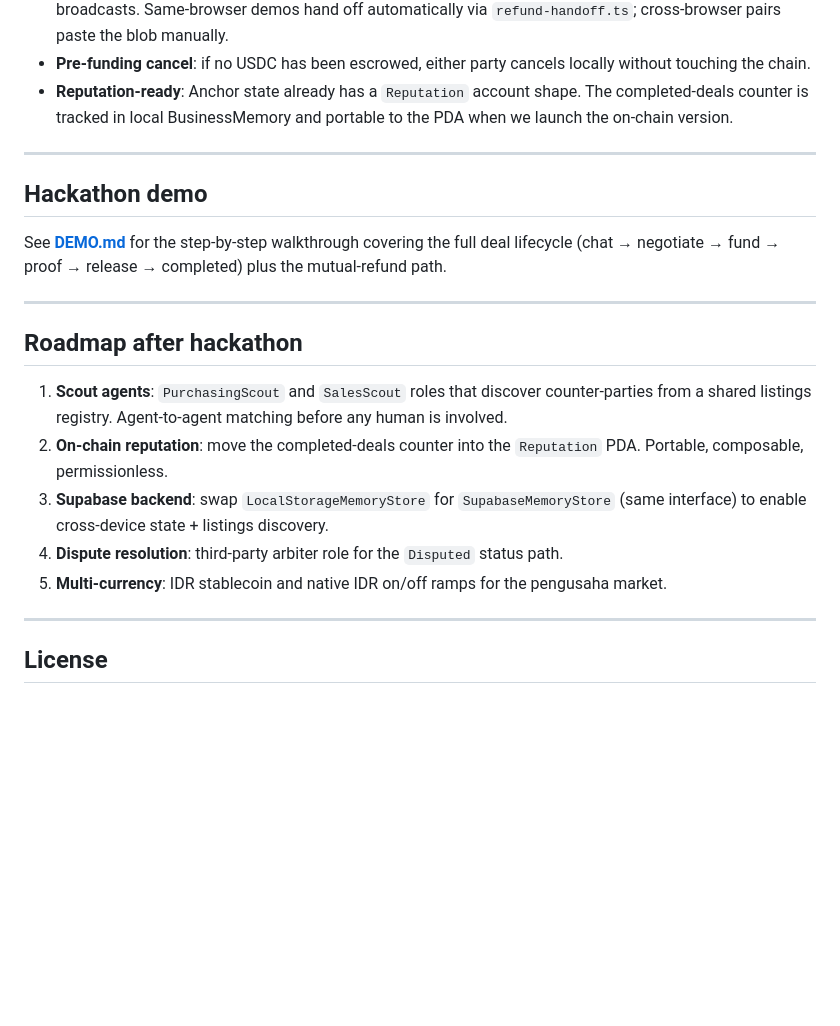
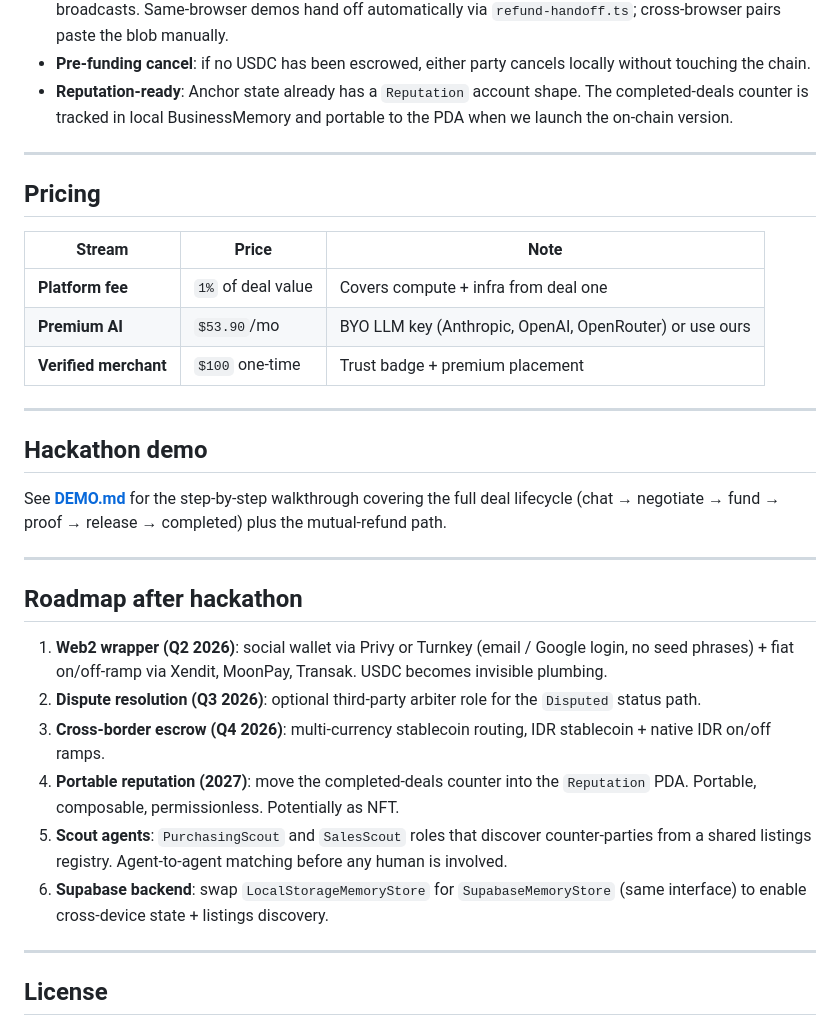
Before and after one commit to Toderr/sealed, a Markdown page: README.md, the part around one of its changes. Rendered like a GitHub page; blank space fills up the shorter version.

```diff
--- a/README.md
+++ b/README.md
@@ -167,6 +187,16 @@ Program ID is pinned in `Anchor.toml` and `NEXT_PUBLIC_PROGRAM_ID`; redeploy pre
 
 ---
 
+## Pricing
+
+| Stream | Price | Note |
+|---|---|---|
+| **Platform fee** | `1%` of deal value | Covers compute + infra from deal one |
+| **Premium AI** | `$53.90`/mo | BYO LLM key (Anthropic, OpenAI, OpenRouter) or use ours |
+| **Verified merchant** | `$100` one-time | Trust badge + premium placement |
+
+---
+
 ## Hackathon demo
 
 See **[DEMO.md](./DEMO.md)** for the step-by-step walkthrough covering the full deal lifecycle (chat → negotiate → fund → proof → release → completed) plus the mutual-refund path.
@@ -175,11 +205,12 @@ See **[DEMO.md](./DEMO.md)** for the step-by-step walkthrough covering the full
 
 ## Roadmap after hackathon
 
-1. **Scout agents**: `PurchasingScout` and `SalesScout` roles that discover counter-parties from a shared listings registry. Agent-to-agent matching before any human is involved.
-2. **On-chain reputation**: move the completed-deals counter into the `Reputation` PDA. Portable, composable, permissionless.
-3. **Supabase backend**: swap `LocalStorageMemoryStore` for `SupabaseMemoryStore` (same interface) to enable cross-device state + listings discovery.
-4. **Dispute resolution**: third-party arbiter role for the `Disputed` status path.
-5. **Multi-currency**: IDR stablecoin and native IDR on/off ramps for the pengusaha market.
+1. **Web2 wrapper (Q2 2026)**: social wallet via Privy or Turnkey (email / Google login, no seed phrases) + fiat on/off-ramp via Xendit, MoonPay, Transak. USDC becomes invisible plumbing.
+2. **Dispute resolution (Q3 2026)**: optional third-party arbiter role for the `Disputed` status path.
+3. **Cross-border escrow (Q4 2026)**: multi-currency stablecoin routing, IDR stablecoin + native IDR on/off ramps.
+4. **Portable reputation (2027)**: move the completed-deals counter into the `Reputation` PDA. Portable, composable, permissionless. Potentially as NFT.
+5. **Scout agents**: `PurchasingScout` and `SalesScout` roles that discover counter-parties from a shared listings registry. Agent-to-agent matching before any human is involved.
+6. **Supabase backend**: swap `LocalStorageMemoryStore` for `SupabaseMemoryStore` (same interface) to enable cross-device state + listings discovery.
 
 ---
 
```
Also changed, not shown: other parts of README.md (+28 -8 lines).
